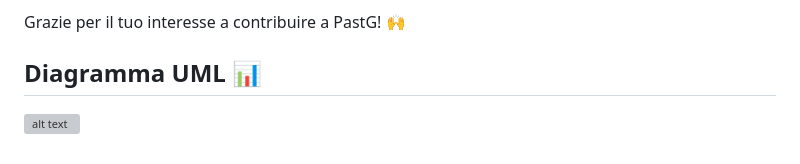
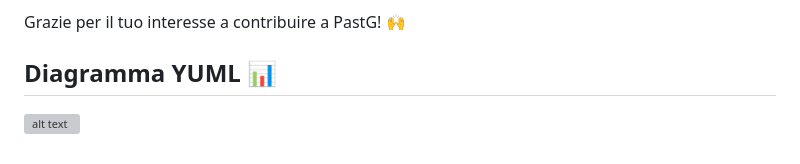
Before and after one commit to ZanchiSerse/PastG, a Markdown page: README.md, the part around the change. GitHub-like rendering; grey boxes are pictures that could not be loaded.

```diff
--- a/README.md
+++ b/README.md
@@ -300,5 +300,5 @@ PastG è un progetto open-source e il tuo contributo è benvenuto! Ecco come puo
 *   Se hai dubbi, chiedi!
 
 Grazie per il tuo interesse a contribuire a PastG! 🙌
-## Diagramma UML 📊
+## Diagramma YUML 📊
 ![alt text](https://yuml.me/pastg/PASTg.svg)
```
